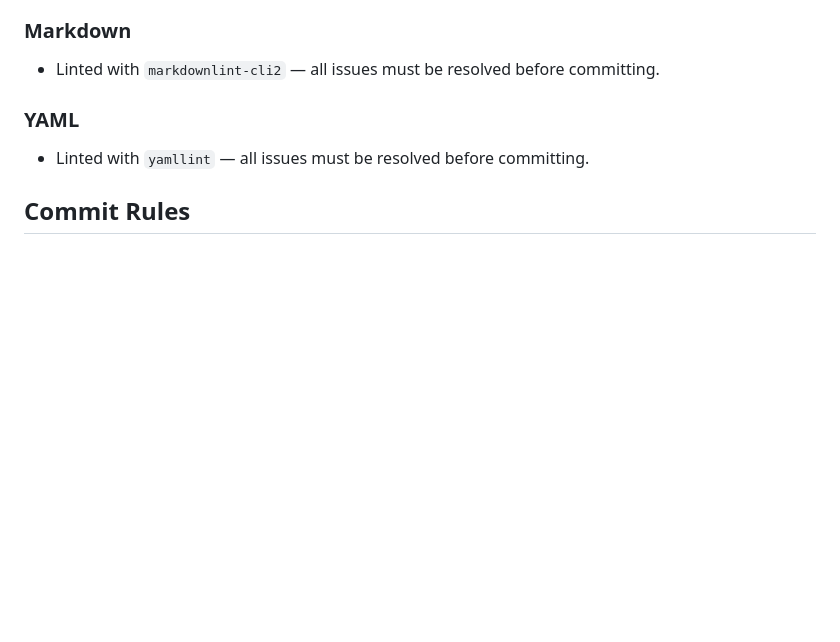
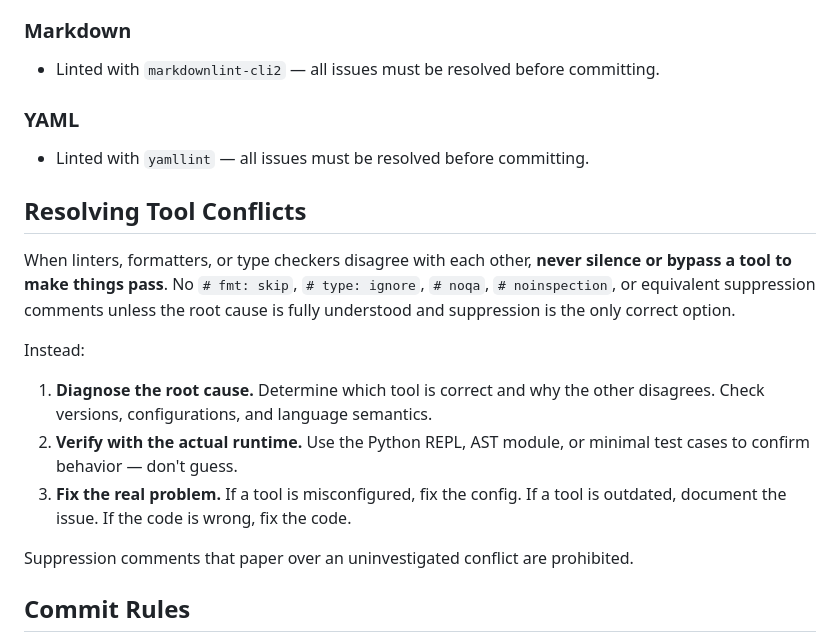
Before and after one commit to daftdoki/GoHome, a Markdown page: CLAUDE.md, the part around the change. GitHub-like rendering; blank space fills up the shorter version.

Commit message:
Add tool conflict resolution policy to CLAUDE.md
Codifies the rule that linter/formatter/type-checker suppression comments
(fmt:skip, type:ignore, noqa, etc.) are prohibited unless the root cause
is fully understood. When tools disagree, diagnose and verify before
silencing.

https://claude.ai/code/session_015nh1sbDNRKbbzFEVw4dvoR

```diff
--- a/CLAUDE.md
+++ b/CLAUDE.md
@@ -148,6 +148,27 @@ uv run python scripts/generate_screenshots.py
 
 - Linted with `yamllint` — all issues must be resolved before committing.
 
+## Resolving Tool Conflicts
+
+When linters, formatters, or type checkers disagree with each other, **never
+silence or bypass a tool to make things pass**. No `# fmt: skip`, `# type:
+ignore`, `# noqa`, `# noinspection`, or equivalent suppression comments
+unless the root cause is fully understood and suppression is the only correct
+option.
+
+Instead:
+
+1. **Diagnose the root cause.** Determine which tool is correct and why the
+   other disagrees. Check versions, configurations, and language semantics.
+2. **Verify with the actual runtime.** Use the Python REPL, AST module, or
+   minimal test cases to confirm behavior — don't guess.
+3. **Fix the real problem.** If a tool is misconfigured, fix the config. If
+   a tool is outdated, document the issue. If the code is wrong, fix the
+   code.
+
+Suppression comments that paper over an uninvestigated conflict are
+prohibited.
+
 ## Commit Rules
 
 - Every commit must be a single atomic unit that leaves all tests passing
```
